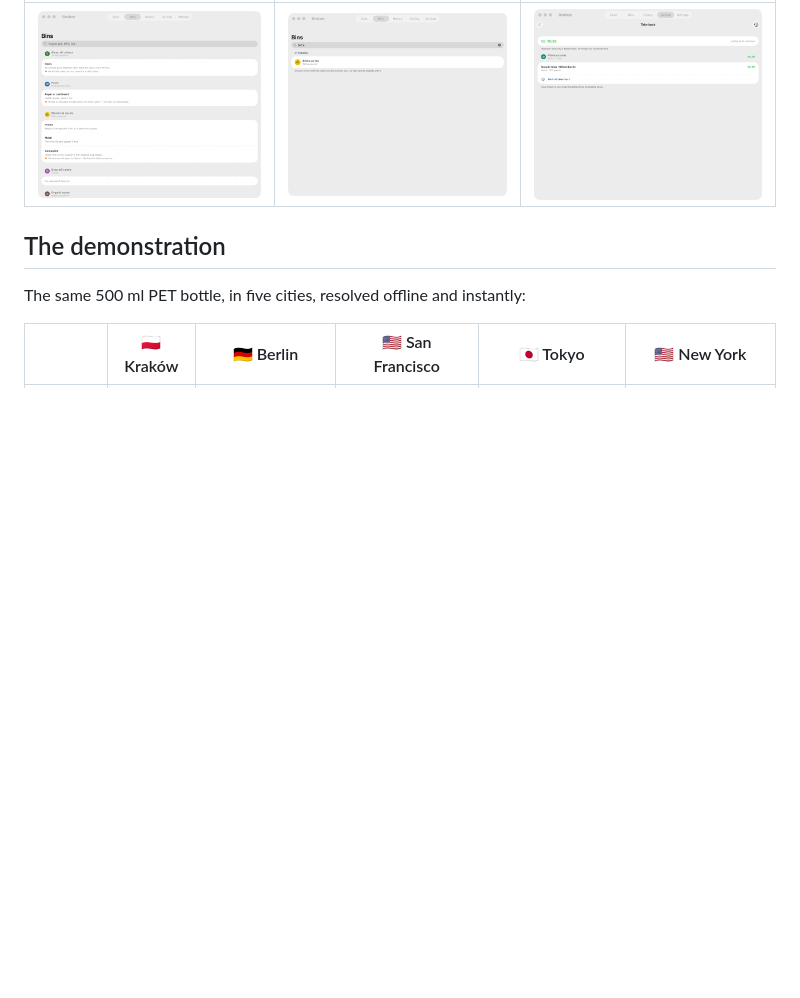
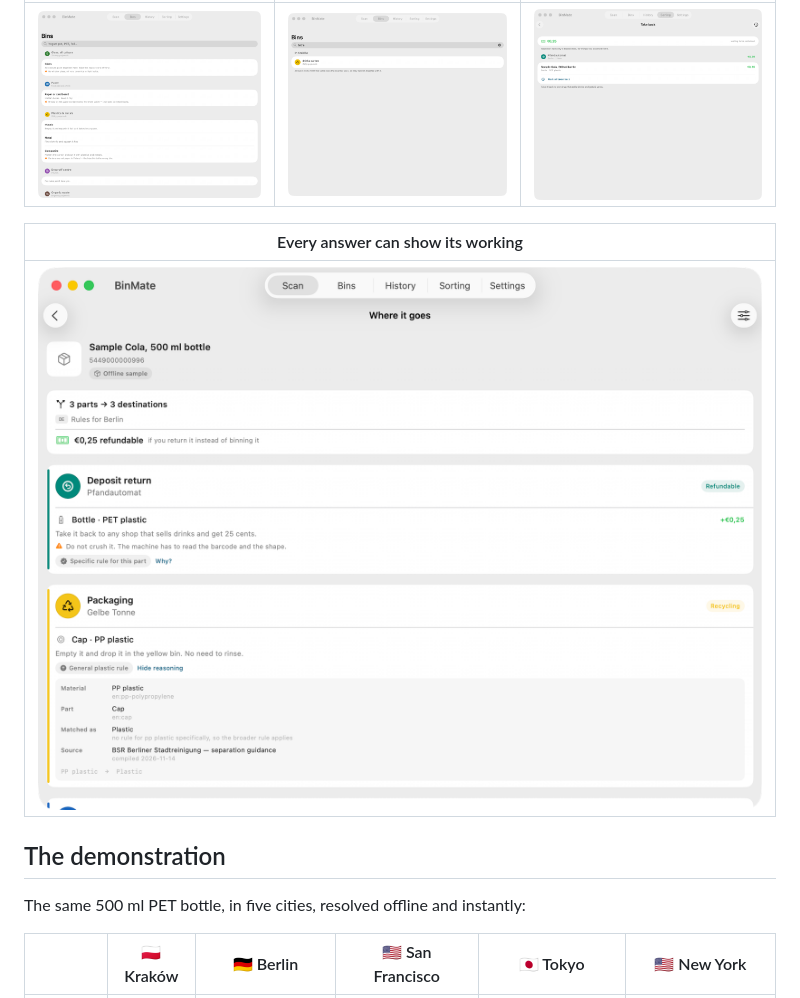
Before and after one commit to Mateuszl28/Arbiter-Hacks-V1, a Markdown page: README.md, the part around one of its changes. GitHub-like rendering; pictures changed too: docs/screenshots/why.png (added); blank space fills up the shorter version.

```diff
--- a/README.md
+++ b/README.md
@@ -34,6 +34,10 @@ reads better, from the Mac Catalyst build of the same code.
 | The rule book, read backwards | Search, with synonyms | Things to carry somewhere |
 |---|---|---|
 | ![Rule book](docs/screenshots/rulebook.png) | ![Rule book search](docs/screenshots/rulebook-search.png) | ![Take-back list](docs/screenshots/take-back.png) |
+
+| Every answer can show its working |
+|---|
+| ![Why this bin](docs/screenshots/why.png) |
 
 ## The demonstration
 
```
Also changed, not shown: other parts of README.md (+31 -0 lines), DEVPOST.md (+7 -0 lines), 6 other files.
